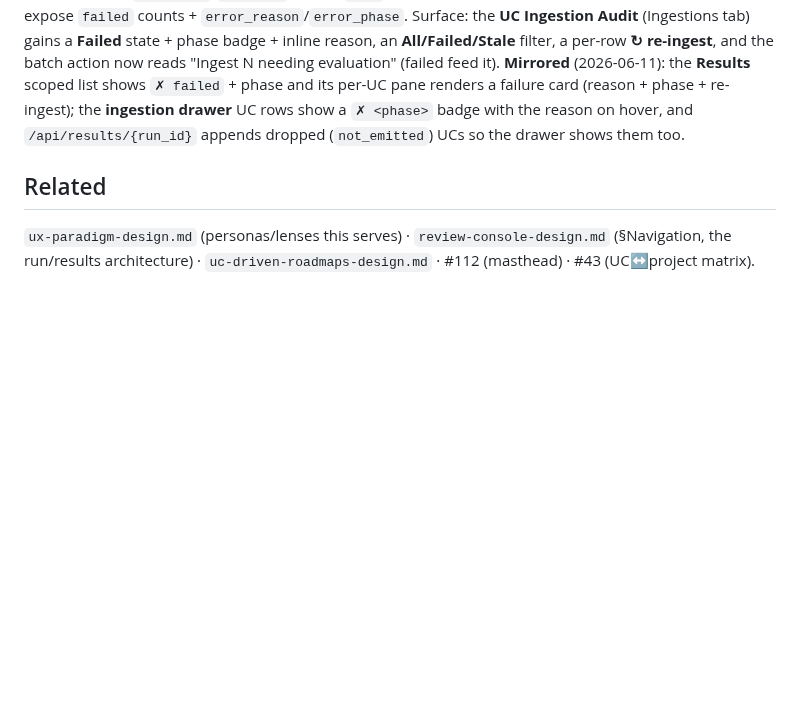
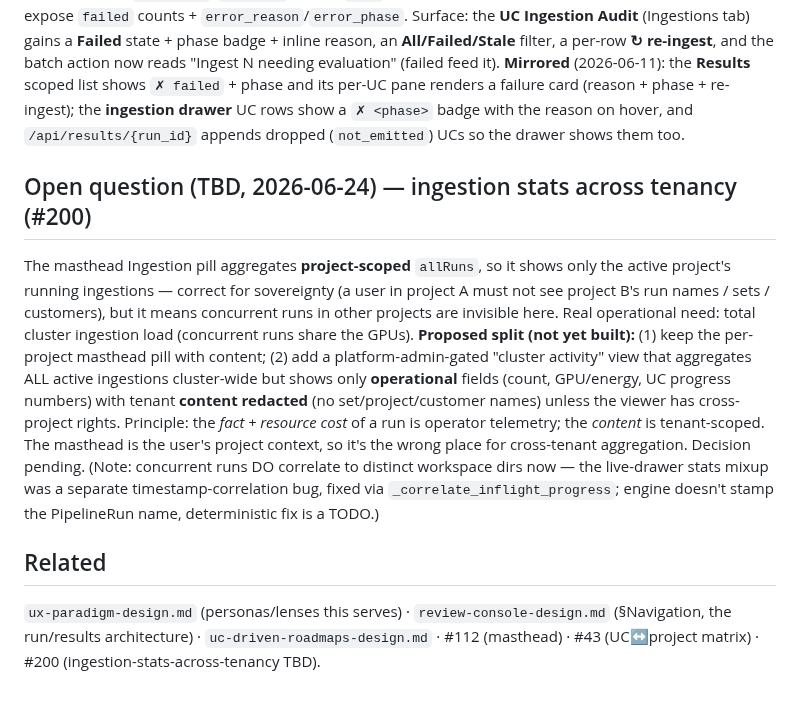
Before and after one commit to croadfeldt/dav, a Markdown page: docs/uc-scoped-evaluation-design.md, the part around the change. GitHub-like rendering; blank space fills up the shorter version.

Commit message:
docs: track ingestion-stats-across-tenancy TBD (#200)
Masthead pill is project-scoped (sovereignty-correct) so it shows only the active
project's ingestions; capture the open question + proposed two-tier split
(per-project pill + platform-admin cluster-activity view with content redacted).

Co-Authored-By: Claude Opus 4.8 <noreply@anthropic.com>

```diff
--- a/docs/uc-scoped-evaluation-design.md
+++ b/docs/uc-scoped-evaluation-design.md
@@ -267,6 +267,21 @@ renders a failure card (reason + phase + re-ingest); the **ingestion drawer** UC
 badge with the reason on hover, and `/api/results/{run_id}` appends dropped (`not_emitted`) UCs so the
 drawer shows them too.
 
+## Open question (TBD, 2026-06-24) — ingestion stats across tenancy (#200)
+The masthead Ingestion pill aggregates **project-scoped** `allRuns`, so it shows only the active
+project's running ingestions — correct for sovereignty (a user in project A must not see project B's
+run names / sets / customers), but it means concurrent runs in other projects are invisible here. Real
+operational need: total cluster ingestion load (concurrent runs share the GPUs). **Proposed split (not
+yet built):** (1) keep the per-project masthead pill with content; (2) add a platform-admin-gated
+"cluster activity" view that aggregates ALL active ingestions cluster-wide but shows only **operational**
+fields (count, GPU/energy, UC progress numbers) with tenant **content redacted** (no set/project/customer
+names) unless the viewer has cross-project rights. Principle: the *fact + resource cost* of a run is
+operator telemetry; the *content* is tenant-scoped. The masthead is the user's project context, so it's
+the wrong place for cross-tenant aggregation. Decision pending. (Note: concurrent runs DO correlate to
+distinct workspace dirs now — the live-drawer stats mixup was a separate timestamp-correlation bug, fixed
+via `_correlate_inflight_progress`; engine doesn't stamp the PipelineRun name, deterministic fix is a TODO.)
+
 ## Related
 `ux-paradigm-design.md` (personas/lenses this serves) · `review-console-design.md` (§Navigation, the
-run/results architecture) · `uc-driven-roadmaps-design.md` · #112 (masthead) · #43 (UC↔project matrix).
+run/results architecture) · `uc-driven-roadmaps-design.md` · #112 (masthead) · #43 (UC↔project matrix)
+· #200 (ingestion-stats-across-tenancy TBD).
```
